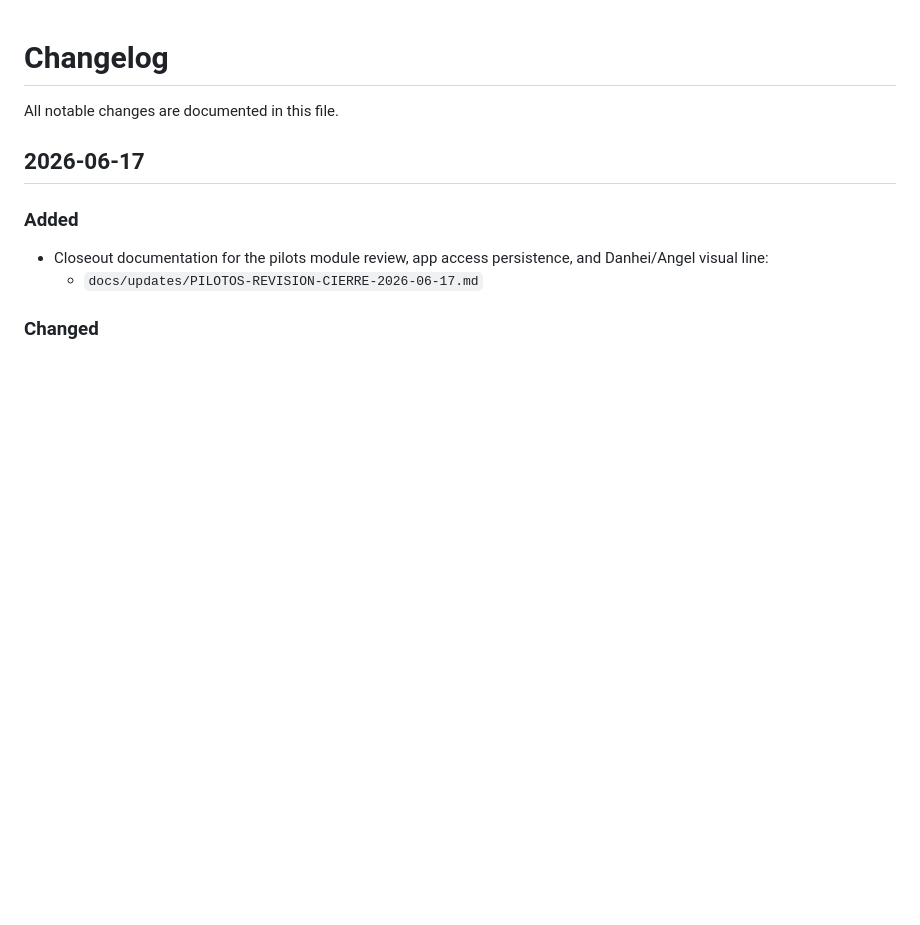
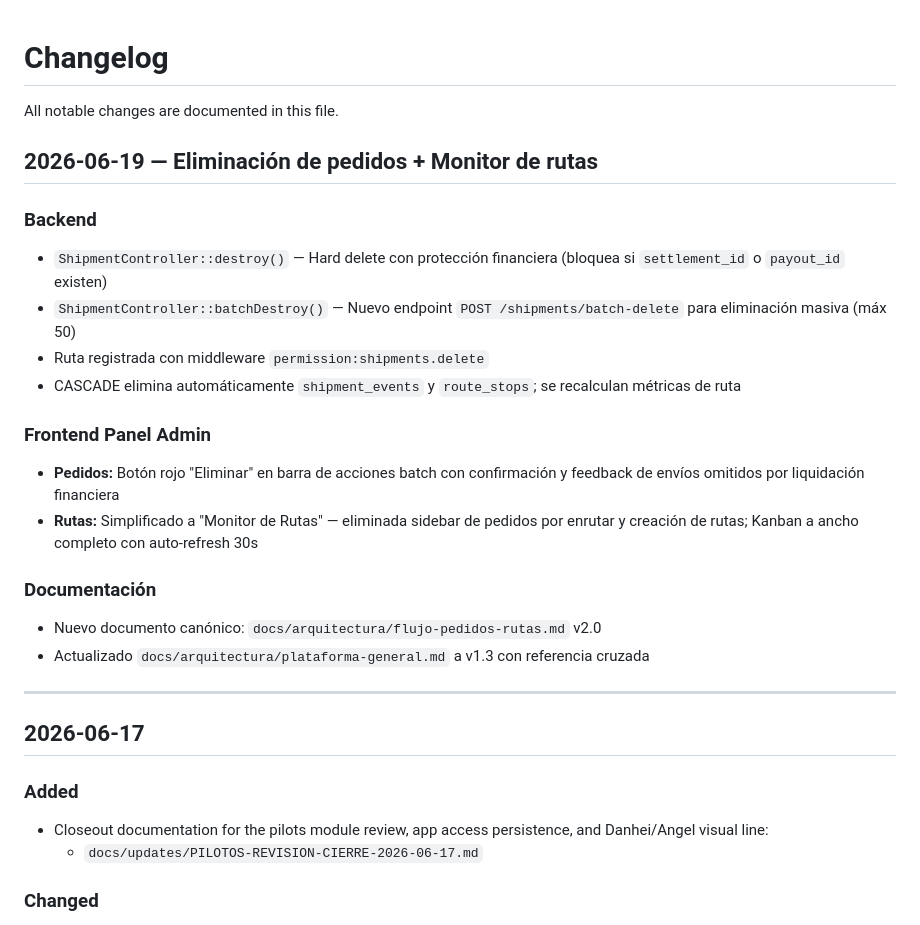
Before and after one commit to gallegosdiego/P16-DHE-Admin-Web, a Markdown page: docs/CHANGELOG.md, the part around the change. GitHub-like rendering; blank space fills up the shorter version.

Commit message:
docs: changelog 2026-06-19

```diff
--- a/docs/CHANGELOG.md
+++ b/docs/CHANGELOG.md
@@ -1,6 +1,24 @@
 # Changelog
 
 All notable changes are documented in this file.
+
+## 2026-06-19 — Eliminación de pedidos + Monitor de rutas
+
+### Backend
+- `ShipmentController::destroy()` — Hard delete con protección financiera (bloquea si `settlement_id` o `payout_id` existen)
+- `ShipmentController::batchDestroy()` — Nuevo endpoint `POST /shipments/batch-delete` para eliminación masiva (máx 50)
+- Ruta registrada con middleware `permission:shipments.delete`
+- CASCADE elimina automáticamente `shipment_events` y `route_stops`; se recalculan métricas de ruta
+
+### Frontend Panel Admin
+- **Pedidos:** Botón rojo "Eliminar" en barra de acciones batch con confirmación y feedback de envíos omitidos por liquidación financiera
+- **Rutas:** Simplificado a "Monitor de Rutas" — eliminada sidebar de pedidos por enrutar y creación de rutas; Kanban a ancho completo con auto-refresh 30s
+
+### Documentación
+- Nuevo documento canónico: `docs/arquitectura/flujo-pedidos-rutas.md` v2.0
+- Actualizado `docs/arquitectura/plataforma-general.md` a v1.3 con referencia cruzada
+
+---
 
 ## 2026-06-17
 
```
